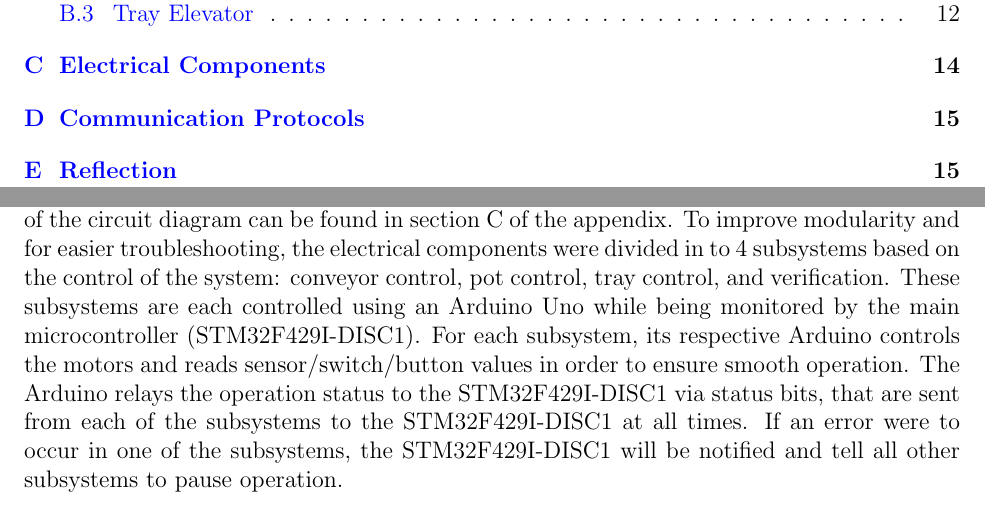
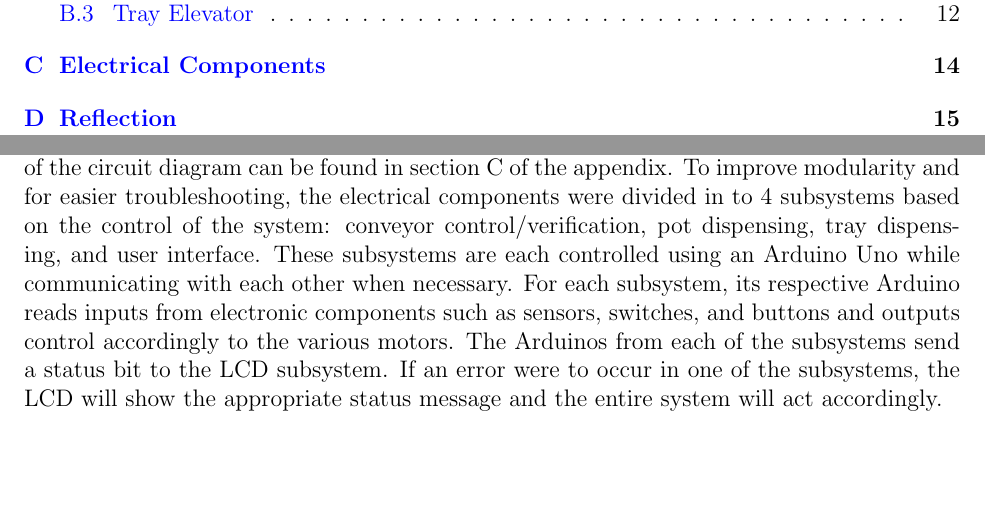
Before and after one commit to aaronbilly22/The_Nursery_Project, a LaTeX document (docs/Design/SystDesign/SystDes.tex): two parts of pages 5 and 14 of 21, joined at a grey line, cut so that both start at the same text, the shorter picture padded with empty space. Compiled offline with pdfLaTeX.

Commit message:
electronic component

```diff
--- a/docs/Design/SystDesign/SystDes.tex
+++ b/docs/Design/SystDesign/SystDes.tex
@@ -344,13 +344,13 @@ The user interface will be comprised of:
 
 The Pot-pulator has a number of electrical components in the system. A complete overview of the circuit diagram
 can be found in section C of the appendix. To improve modularity and for easier troubleshooting,
-the electrical components were divided in to 4 subsystems based on the control of the system: conveyor control, pot
-control, tray control, and verification. These subsystems are each controlled using an
-Arduino Uno while being monitored by the main microcontroller (STM32F429I-DISC1). For each subsystem,
-its respective Arduino controls the motors and reads sensor/switch/button values in order to ensure smooth operation.
-The Arduino relays the operation status to the STM32F429I-DISC1 via status bits, that are sent from each of the
-subsystems to the STM32F429I-DISC1 at all times. If an error were to occur in
-one of the subsystems, the STM32F429I-DISC1 will be notified and tell all other subsystems to pause operation.
+the electrical components were divided in to 4 subsystems based on the control of the system: conveyor control/verification, pot
+dispensing, tray dispensing, and user interface. These subsystems are each controlled using an
+Arduino Uno while communicating with each other when necessary. For each subsystem,
+its respective Arduino reads inputs from electronic components such as sensors, switches, and buttons and
+outputs control accordingly to the various motors. The Arduinos from each of the
+subsystems send a status bit to the LCD subsystem. If an error were to occur in
+one of the subsystems, the LCD will show the appropriate status message and the entire system will act accordingly.
 
 
 
```
Also changed, not shown: docs/Design/SystDesign/SystDes.pdf, docs/Design/SystDesign/SystDes.tex (1 more changed lines).
